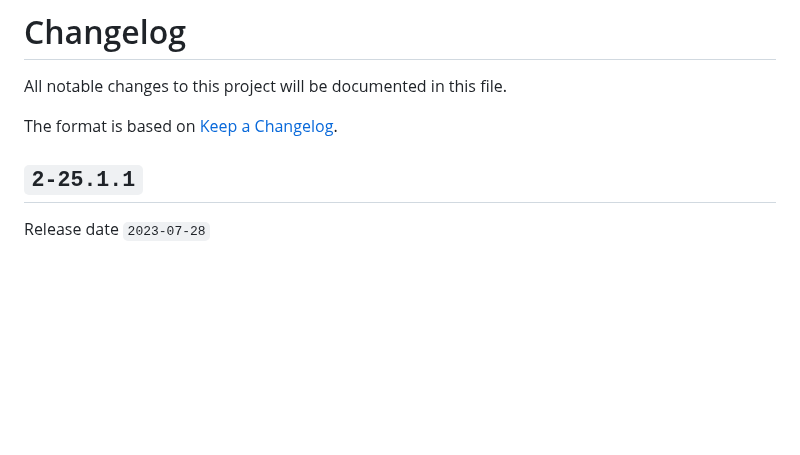
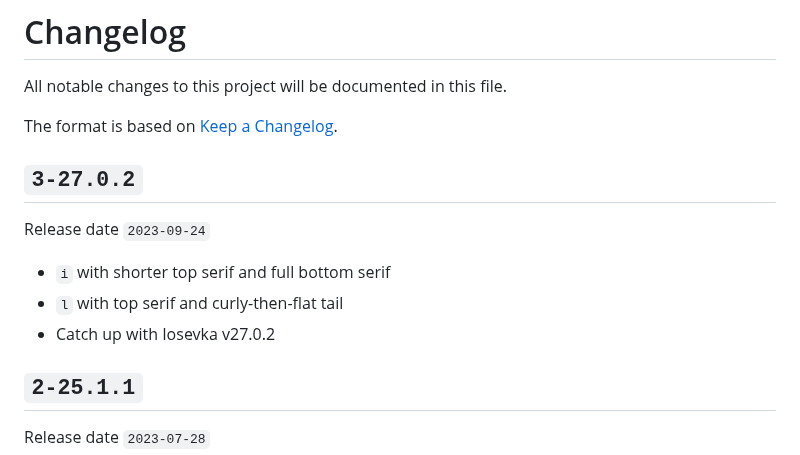
Before and after one commit to serioga/iosevka-st, a Markdown page: CHANGELOG.md, the part around the change. Drawn GitHub-style; blank space fills up the shorter version.

```diff
--- a/CHANGELOG.md
+++ b/CHANGELOG.md
@@ -3,6 +3,14 @@
 All notable changes to this project will be documented in this file.
 
 The format is based on [Keep a Changelog](https://keepachangelog.com/en/1.0.0/).
+
+## `3-27.0.2`
+
+Release date `2023-09-24`
+
+- `i` with shorter top serif and full bottom serif
+- `l` with top serif and curly-then-flat tail
+- Catch up with Iosevka v27.0.2
 
 ## `2-25.1.1`
 
```
Also changed, not shown: README.md (+2 -2 lines), screenshot_iosevka-customizer-all.png, screenshot_iosevka-customizer-highlight.png, 1 other file.
